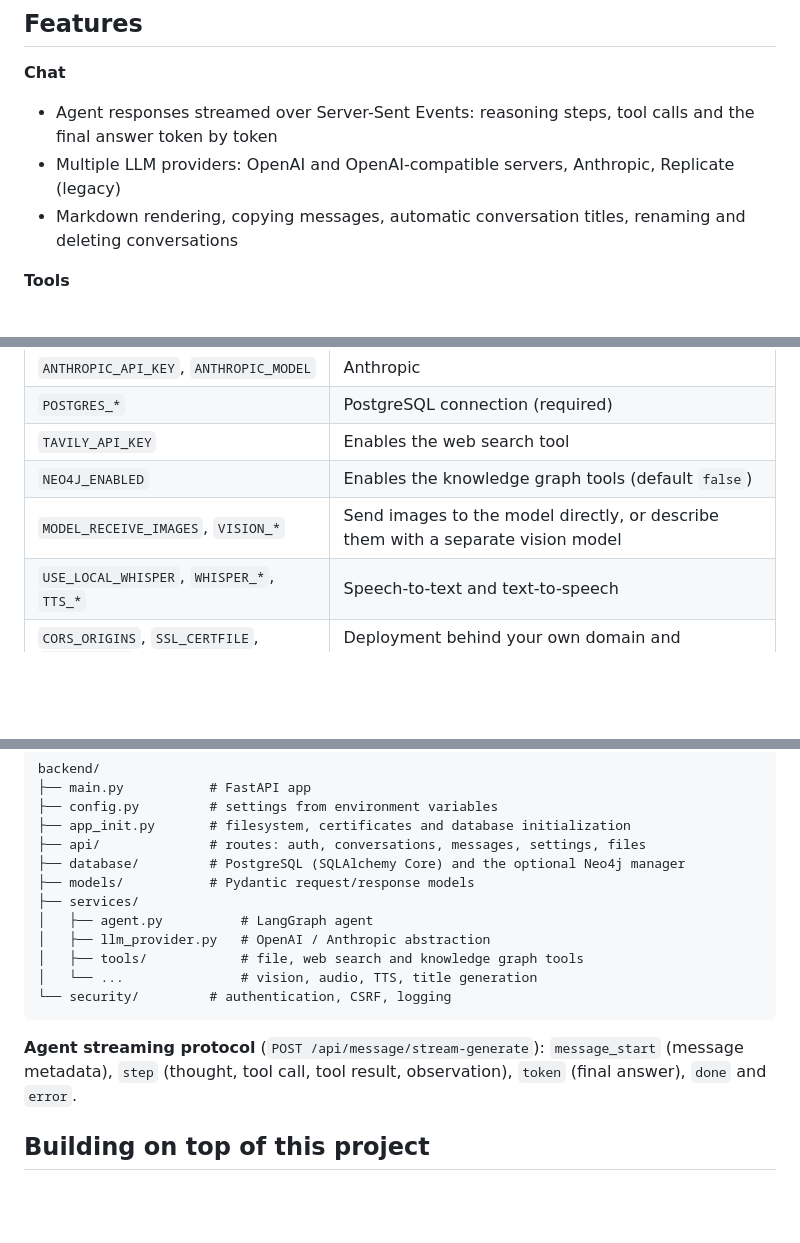
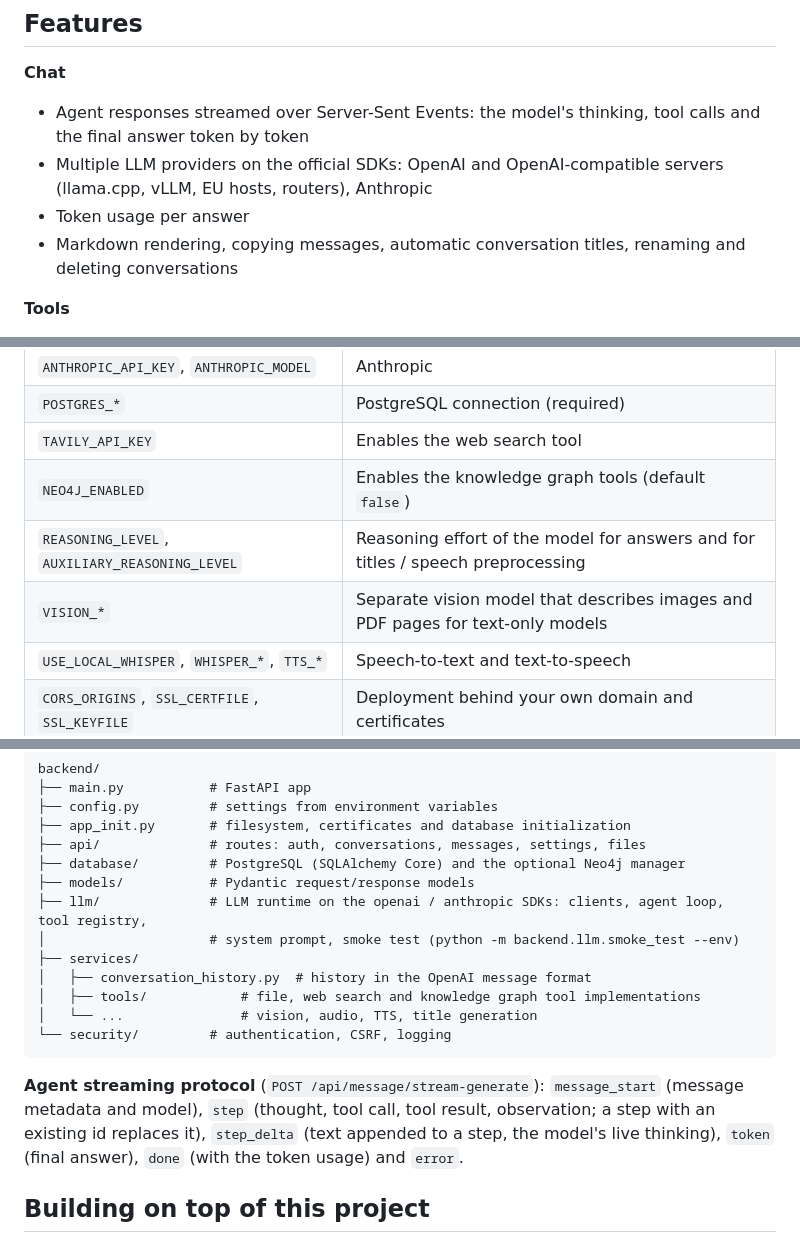
Before and after one commit to Knaeckebrothero/Advanced-LLM-Chat, a Markdown page: README.md, 3 parts joined by grey strips. Drawn GitHub-style; blank space fills up the shorter version.

````diff
--- a/README.md
+++ b/README.md
@@ -22,8 +22,9 @@ The project started in 2023 as a personal project to learn how to build AI syste
 ## Features
 
 **Chat**
-- Agent responses streamed over Server-Sent Events: reasoning steps, tool calls and the final answer token by token
-- Multiple LLM providers: OpenAI and OpenAI-compatible servers, Anthropic, Replicate (legacy)
+- Agent responses streamed over Server-Sent Events: the model's thinking, tool calls and the final answer token by token
+- Multiple LLM providers on the official SDKs: OpenAI and OpenAI-compatible servers (llama.cpp, vLLM, EU hosts, routers), Anthropic
+- Token usage per answer
 - Markdown rendering, copying messages, automatic conversation titles, renaming and deleting conversations
 
 **Tools**
@@ -129,7 +130,8 @@ All settings are environment variables; `.env.example` lists every option with a
 | `POSTGRES_*` | PostgreSQL connection (required) |
 | `TAVILY_API_KEY` | Enables the web search tool |
 | `NEO4J_ENABLED` | Enables the knowledge graph tools (default `false`) |
-| `MODEL_RECEIVE_IMAGES`, `VISION_*` | Send images to the model directly, or describe them with a separate vision model |
+| `REASONING_LEVEL`, `AUXILIARY_REASONING_LEVEL` | Reasoning effort of the model for answers and for titles / speech preprocessing |
+| `VISION_*` | Separate vision model that describes images and PDF pages for text-only models |
 | `USE_LOCAL_WHISPER`, `WHISPER_*`, `TTS_*` | Speech-to-text and text-to-speech |
 | `CORS_ORIGINS`, `SSL_CERTFILE`, `SSL_KEYFILE` | Deployment behind your own domain and certificates |
 
@@ -175,15 +177,16 @@ backend/
 ├── api/              # routes: auth, conversations, messages, settings, files
 ├── database/         # PostgreSQL (SQLAlchemy Core) and the optional Neo4j manager
 ├── models/           # Pydantic request/response models
+├── llm/              # LLM runtime on the openai / anthropic SDKs: clients, agent loop, tool registry,
+│                     # system prompt, smoke test (python -m backend.llm.smoke_test --env)
 ├── services/
-│   ├── agent.py          # LangGraph agent
-│   ├── llm_provider.py   # OpenAI / Anthropic abstraction
-│   ├── tools/            # file, web search and knowledge graph tools
+│   ├── conversation_history.py  # history in the OpenAI message format
+│   ├── tools/            # file, web search and knowledge graph tool implementations
 │   └── ...               # vision, audio, TTS, title generation
 └── security/         # authentication, CSRF, logging
 ```
 
-**Agent streaming protocol** (`POST /api/message/stream-generate`): `message_start` (message metadata), `step` (thought, tool call, tool result, observation), `token` (final answer), `done` and `error`.
+**Agent streaming protocol** (`POST /api/message/stream-generate`): `message_start` (message metadata and model), `step` (thought, tool call, tool result, observation; a step with an existing id replaces it), `step_delta` (text appended to a step, the model's live thinking), `token` (final answer), `done` (with the token usage) and `error`.
 
 ## Building on top of this project
 
````
Also changed, not shown: other parts of README.md (+2 -2 lines), CLAUDE.md (+19 -9 lines).
